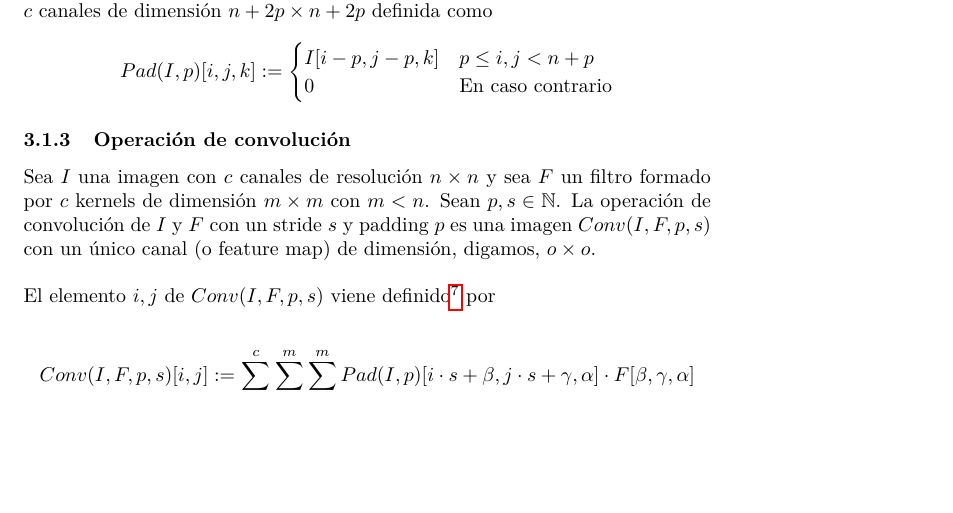
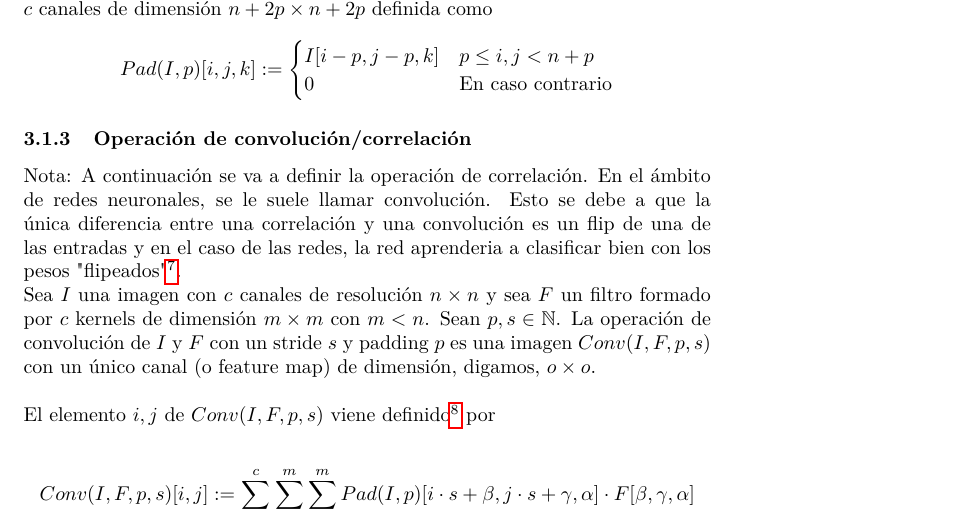
Before and after one commit to aurelm95/NumberRecognition, a LaTeX document (teoria/V2.tex): part of page 5 of 11 before the commit and part of page 5 of 12 after it, cut so that both start at the same text, the shorter picture padded with empty space. Compiled offline with pdfLaTeX.

Commit message:
comentario sobre la convolucion

```diff
--- a/teoria/V2.tex
+++ b/teoria/V2.tex
@@ -198,7 +198,10 @@ $$Pad(I,p)[i,j,k]:=\begin{cases}
 \end{cases} $$
 
 
-\subsubsection{Operación de convolución}
+\subsubsection{Operación de convolución/correlación}
+
+Nota: A continuación se va a definir la operación de correlación. En el ámbito de redes neuronales, se le suele llamar convolución. Esto se debe a que la única diferencia entre una correlación y una convolución es un flip de una de las entradas y en el caso de las redes, la red aprenderia a clasificar bien con los pesos "flipeados"\footnote{\url{https://youtu.be/cUa3Jug3TiA?list=PLWzLQn_hxe6ZlC9-YMt3nN0Eo-ZpOJuXd&t=590}}.
+
 Sea $I$ una imagen con $c$ canales de resolución $n\times n$ y sea $F$ un filtro formado por $c$ kernels de dimensión $m\times m$ con $m<n$. Sean $p,s\in \mathbb{N}$. La operación de convolución de $I$ y $F$ con un stride $s$ y padding $p$ es una imagen $Conv(I,F,p,s)$ con un único canal (o feature map) de dimensión, digamos, $o\times o$.\\
 
 
```
Also changed, not shown: teoria/V2.tex (2 more changed lines), 5 other files.
